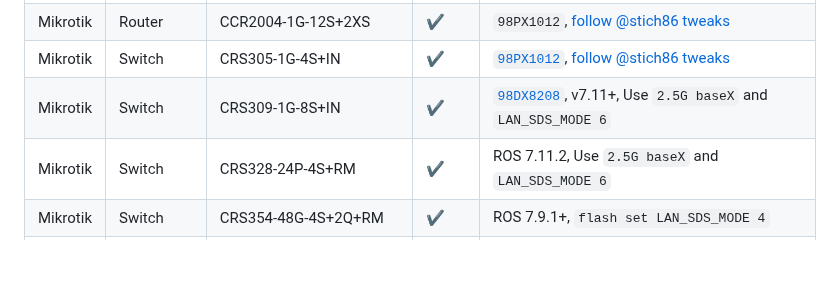
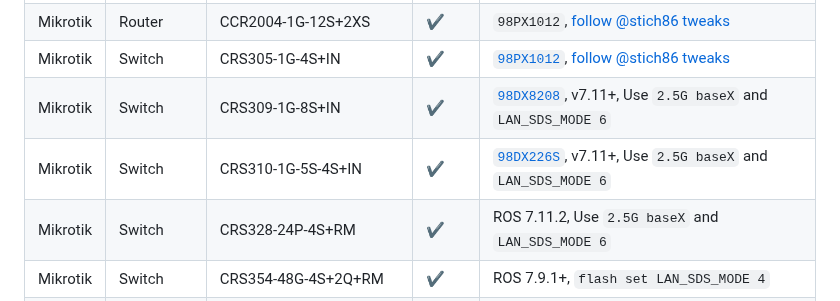
Before and after one commit to Anime4000/RTL960x, a Markdown page: Docs/2.5Gb.md, the part around the change. GitHub-like rendering; blank space fills up the shorter version.

Commit message:
Add CRS310-1G-5S-4S+IN

```diff
--- a/Docs/2.5Gb.md
+++ b/Docs/2.5Gb.md
@@ -30,6 +30,7 @@ RTL960x has 3 different 2.5Gb Mode:
 | Mikrotik | Router | CCR2004-1G-12S+2XS        | ✔ | `98PX1012`, [follow @stich86 tweaks](https://github.com/Anime4000/RTL960x/issues/17#issuecomment-1101435506)|
 | Mikrotik | Switch | CRS305-1G-4S+IN           | ✔ | [`98PX1012`](https://forum.mikrotik.com/viewtopic.php?t=185066#p929130), [follow @stich86 tweaks](https://github.com/Anime4000/RTL960x/issues/17#issuecomment-1101435506) |
 | Mikrotik | Switch | CRS309-1G-8S+IN           | ✔ | [`98DX8208`](https://forum.mikrotik.com/viewtopic.php?t=185066#p929130), v7.11+, Use `2.5G baseX` and `LAN_SDS_MODE 6` |
+| Mikrotik | Switch | CRS310-1G-5S-4S+IN        | ✔ | [`98DX226S`](https://forum.mikrotik.com/viewtopic.php?t=185066#p929130), v7.11+, Use `2.5G baseX` and `LAN_SDS_MODE 6` |
 | Mikrotik | Switch | CRS328-24P-4S+RM          | ✔ | ROS 7.11.2, Use `2.5G baseX` and `LAN_SDS_MODE 6` |
 | Mikrotik | Switch | CRS354-48G-4S+2Q+RM       | ✔ | ROS 7.9.1+, `flash set LAN_SDS_MODE 4` |
 | Mikrotik | Router | CCR2116-12G-4S+           | ✔ | `flash set LAN_SDS_MODE 4` [@S8T8](https://github.com/Anime4000/RTL960x/issues/122?notification_referrer_id=NT_kwDOAB0f67I1MzMwMTg0Mjc4OjE5MDg3MTU#issuecomment-1435783070) |
```
